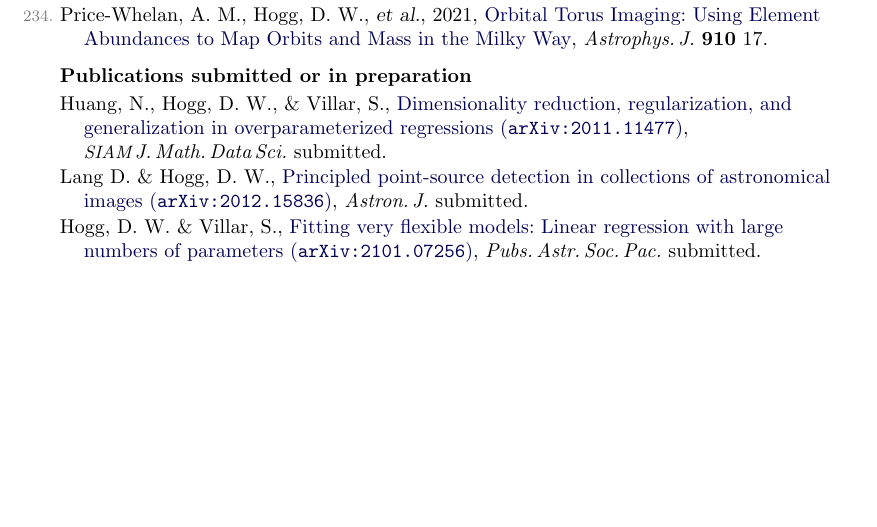
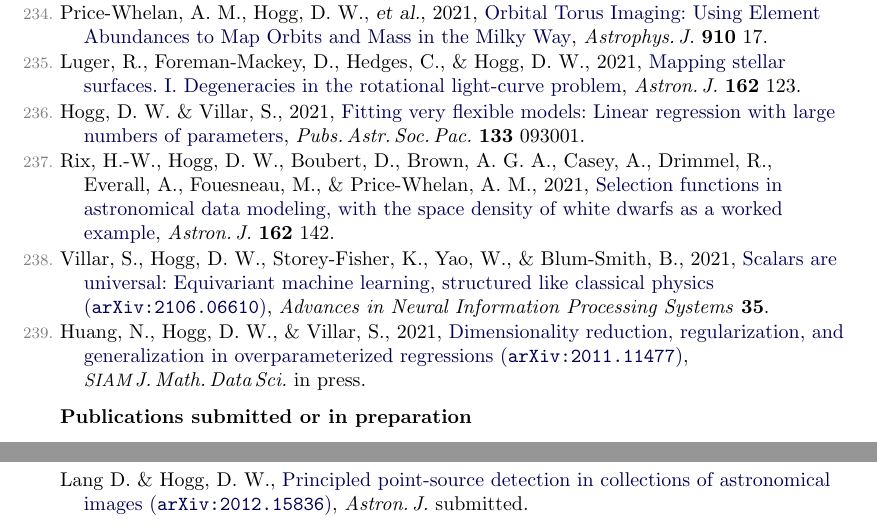
Before and after one commit to davidwhogg/HoggCV, a LaTeX CV (hogg_cv.tex): part of page 13 of 16 before the commit and two parts of pages 13 and 14 of 16 after it, the two joined at a grey line, cut so that both start at the same text, the shorter picture padded with empty space. Compiled offline with pdfLaTeX.

Commit message:
update pubs

```diff
--- a/hogg_cv.tex
+++ b/hogg_cv.tex
@@ -20,7 +20,7 @@
 \usepackage{ifthen}
 
 % put in the date -- or not
-  \renewcommand{\today}{2021 June 16}
+  \renewcommand{\today}{2021 November 5}
 
 % hypertex insanity
   \definecolor{linkcolor}{rgb}{0,0,0.33}
@@ -1431,22 +1431,35 @@ Birky,~J., Hogg,~D.~W, Mann,~A.~W., \& Burgasser, A., 2020,
   Price-Whelan,~A.~M., Hogg,~D.~W., \etal, 2021,
   \doi{10.3847/1538-4357/abe1b7}{Orbital Torus Imaging: Using Element Abundances to Map Orbits and Mass in the Milky Way},
   \textit{Astrophys.\,J.} \textbf{910} 17.
+\item
+  Luger, R., Foreman-Mackey,~D., Hedges,~C., \& Hogg,~D.~W., 2021,
+  \doi{10.3847/1538-3881/abfdb8}{Mapping stellar surfaces. I. Degeneracies in the rotational light-curve problem},
+  \textit{Astron.\,J.}\ \textbf{162} 123.
+\item
+  Hogg,~D.~W. \& Villar,~S., 2021,
+  \doi{10.1088/1538-3873/ac20ac}{Fitting very flexible models: Linear regression with large numbers of parameters},
+  \textit{Pubs.\,Astr.\,Soc.\,Pac.} \textbf{133} 093001.
+\item
+  Rix,~H.-W., Hogg,~D.~W., Boubert,~D., Brown,~A.~G.~A., Casey,~A.,
+  Drimmel,~R., Everall,~A., Fouesneau,~M., \& Price-Whelan,~A.~M., 2021,
+  \doi{10.3847/1538-3881/ac0c13}{Selection functions in astronomical data modeling, with the space density of white dwarfs as a worked example},
+  \textit{Astron.\,J.}\ \textbf{162} 142.
+\item
+  Villar,~S., Hogg,~D.~W., Storey-Fisher,~K., Yao,~W., \& Blum-Smith,~B., 2021,
+  \arxiv{2106.06610}{Scalars are universal: Equivariant machine learning, structured like classical physics},
+  \textit{Advances in Neural Information Processing Systems} \textbf{35}.
+\item
+  Huang,~N., Hogg,~D.~W., \& Villar,~S., 2021,
+  \arxiv{2011.11477}{Dimensionality reduction, regularization, and generalization in overparameterized regressions},
+  \textit{\acronym{SIAM}\,J.\,Math.\,Data\,Sci.} in press.
 \label{rpcount}\end{list}
 
 \hoggheading{Publications submitted or in preparation}%
 \nopagebreak\begin{list}{}{\hogglist}
 \item
-  Huang,~N., Hogg,~D.~W., \& Villar,~S.,
-  \arxiv{2011.11477}{Dimensionality reduction, regularization, and generalization in overparameterized regressions},
-  \textit{\acronym{SIAM}\,J.\,Math.\,Data\,Sci.} submitted.
-\item
   Lang~D. \& Hogg,~D.~W.,
   \arxiv{2012.15836}{Principled point-source detection in collections of astronomical images},
   \textit{Astron.\,J.} submitted.
-\item
-  Hogg,~D.~W. \& Villar,~S.,
-  \arxiv{2101.07256}{Fitting very flexible models: Linear regression with large numbers of parameters},
-  \textit{Pubs.\,Astr.\,Soc.\,Pac.} submitted.
 \end{list}
 
 \hoggheading{Unrefereed publications}%
```
